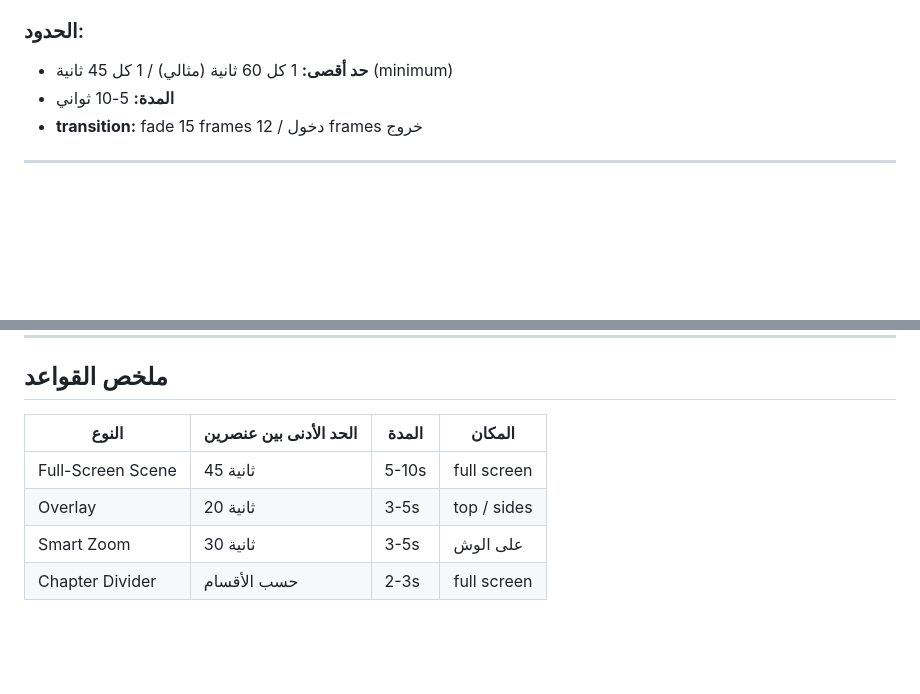
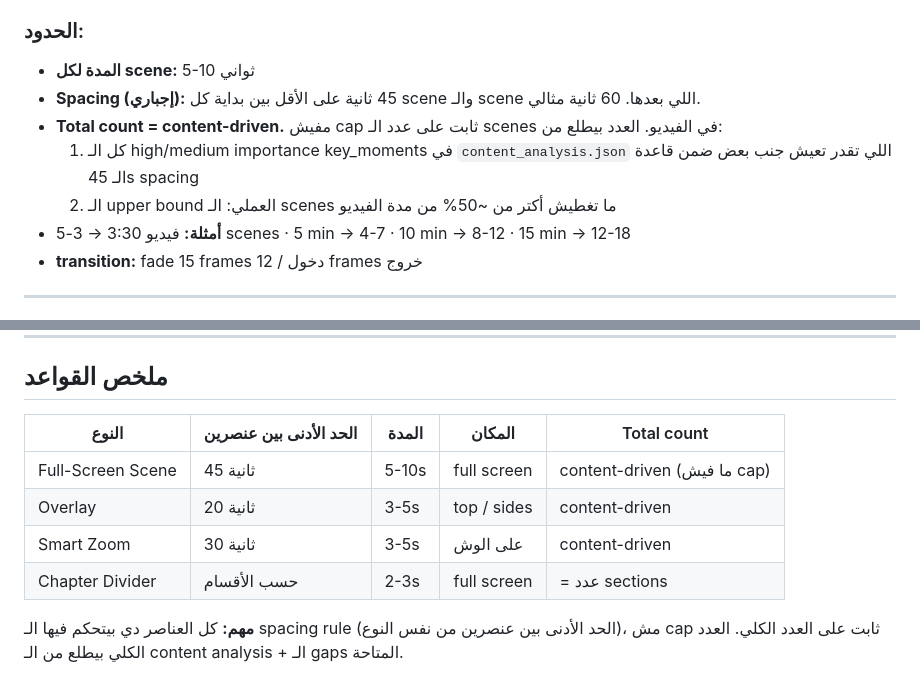
Before and after one commit to omarabdo516/video-editor-ai-agent, a Markdown page: docs/scene-validation-rules.md, 2 parts joined by grey strips. GitHub-like rendering; blank space fills up the shorter version.

Commit message:
docs: clarify scene count is content-driven, never capped
User rejected the "4-5 scenes max" framing I used in the next-session
summary. The real rule is spacing-based (45s min between consecutive
scene starts), not a hard count cap. Scene count comes from the number
of high/medium key_moments in content_analysis.json that fit the spacing.

- docs/scene-validation-rules.md: replaced "حد أقصى" count language with
  "Spacing إجباري" + explicit "Total count = content-driven" + duration
  examples (3:30 → 3-5 · 5m → 4-7 · 10m → 8-12 · 15m → 12-18).
- feedback/style_evolution.md: added entry under "حاجات بيحبها".

Co-Authored-By: Claude Opus 4.6 (1M context) <noreply@anthropic.com>

```diff
--- a/docs/scene-validation-rules.md
+++ b/docs/scene-validation-rules.md
@@ -22,8 +22,12 @@
 - المحاضر في نص حوار أو بيرد على سؤال
 
 ### الحدود:
-- **حد أقصى:** 1 كل 60 ثانية (مثالي) / 1 كل 45 ثانية (minimum)
-- **المدة:** 5-10 ثواني
+- **المدة لكل scene:** 5-10 ثواني
+- **Spacing (إجباري):** 45 ثانية على الأقل بين بداية كل scene والـ scene اللي بعدها. 60 ثانية مثالي.
+- **Total count = content-driven.** مفيش cap ثابت على عدد الـ scenes في الفيديو. العدد بيطلع من:
+  1. كل الـ high/medium importance key_moments في `content_analysis.json` اللي تقدر تعيش جنب بعض ضمن قاعدة الـ 45s spacing
+  2. الـ upper bound العملي: الـ scenes ما تغطيش أكتر من ~50% من مدة الفيديو
+- **أمثلة:** فيديو 3:30 → 3-5 scenes · 5 min → 4-7 · 10 min → 8-12 · 15 min → 12-18
 - **transition:** fade 15 frames دخول / 12 frames خروج
 
 ---
@@ -84,9 +88,11 @@
 
 ## ملخص القواعد
 
-| النوع | الحد الأدنى بين عنصرين | المدة | المكان |
-|-------|----------------------|-------|--------|
-| Full-Screen Scene | 45 ثانية | 5-10s | full screen |
-| Overlay | 20 ثانية | 3-5s | top / sides |
-| Smart Zoom | 30 ثانية | 3-5s | على الوش |
-| Chapter Divider | حسب الأقسام | 2-3s | full screen |
+| النوع | الحد الأدنى بين عنصرين | المدة | المكان | Total count |
+|-------|----------------------|-------|--------|-------------|
+| Full-Screen Scene | 45 ثانية | 5-10s | full screen | content-driven (ما فيش cap) |
+| Overlay | 20 ثانية | 3-5s | top / sides | content-driven |
+| Smart Zoom | 30 ثانية | 3-5s | على الوش | content-driven |
+| Chapter Divider | حسب الأقسام | 2-3s | full screen | = عدد sections |
+
+**مهم:** كل العناصر دي بيتحكم فيها الـ spacing rule (الحد الأدنى بين عنصرين من نفس النوع)، مش cap ثابت على العدد الكلي. العدد الكلي بيطلع من الـ content analysis + الـ gaps المتاحة.
```
Also changed, not shown: feedback/style_evolution.md (+6 -0 lines).
